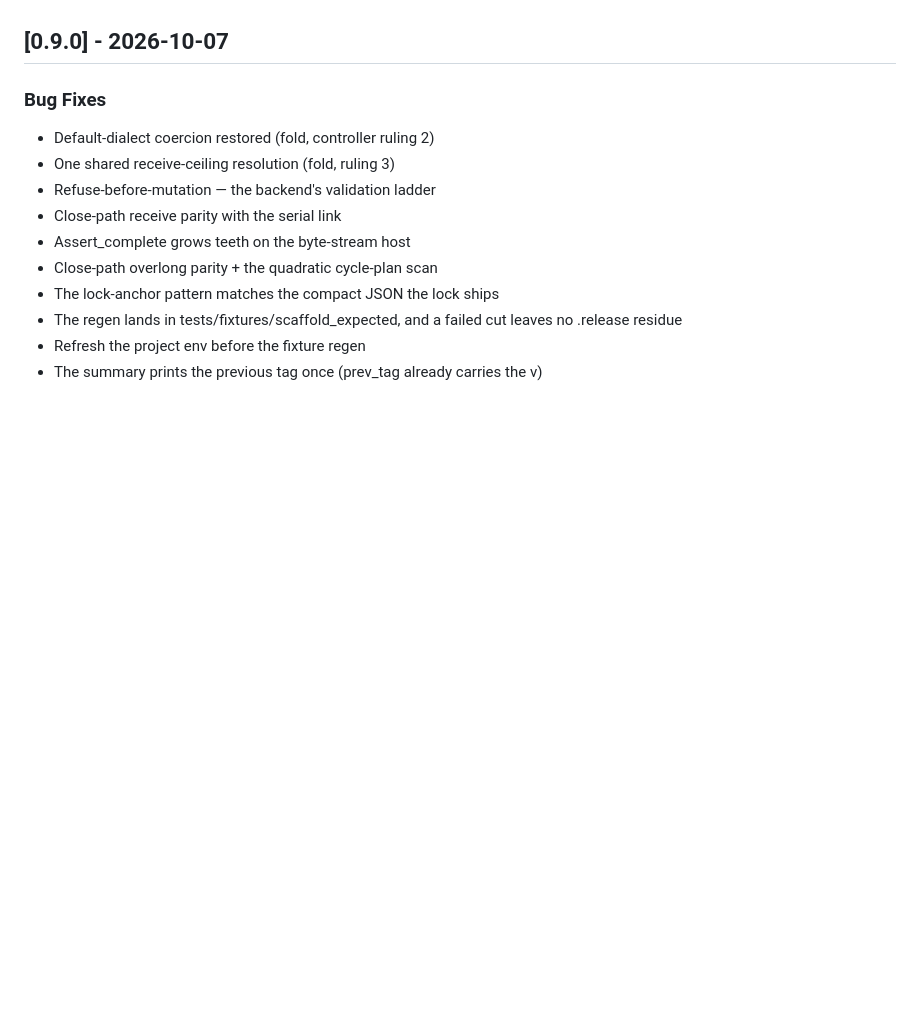
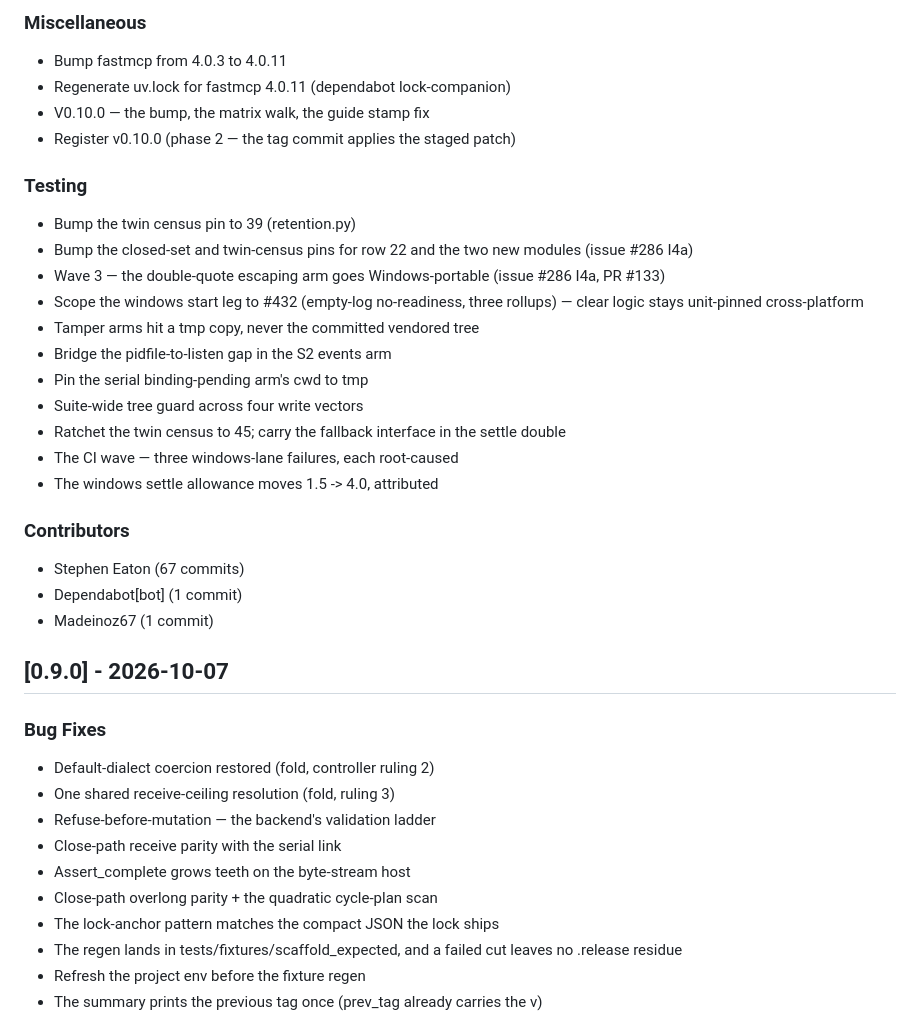
Before and after one commit to madeinoz67/benchweave-sdk, a Markdown page: CHANGELOG.md, the part around one of its changes. GitHub-like rendering; blank space fills up the shorter version.

Commit message:
chore(changelog): update for v0.10.0 [skip ci]

```diff
--- a/CHANGELOG.md
+++ b/CHANGELOG.md
@@ -6,3 +70,30 @@ All notable changes to this project will be documented in this file.
+### Miscellaneous
+
+- Bump fastmcp from 4.0.3 to 4.0.11
+- Regenerate uv.lock for fastmcp 4.0.11 (dependabot lock-companion)
+- V0.10.0 — the bump, the matrix walk, the guide stamp fix
+- Register v0.10.0 (phase 2 — the tag commit applies the staged patch)
+
+### Testing
+
+- Bump the twin census pin to 39 (retention.py)
+- Bump the closed-set and twin-census pins for row 22 and the two new modules (issue #286 I4a)
+- Wave 3 — the double-quote escaping arm goes Windows-portable (issue #286 I4a, PR #133)
+- Scope the windows start leg to #432 (empty-log no-readiness, three rollups) — clear logic stays unit-pinned cross-platform
+- Tamper arms hit a tmp copy, never the committed vendored tree
+- Bridge the pidfile-to-listen gap in the S2 events arm
+- Pin the serial binding-pending arm's cwd to tmp
+- Suite-wide tree guard across four write vectors
+- Ratchet the twin census to 45; carry the fallback interface in the settle double
+- The CI wave — three windows-lane failures, each root-caused
+- The windows settle allowance moves 1.5 -> 4.0, attributed
+
+
+### Contributors
+
+- Stephen Eaton (67 commits)
+- Dependabot[bot] (1 commit)
+- Madeinoz67 (1 commit)
 ## [0.9.0] - 2026-10-07
 
 ### Bug Fixes
```
Also changed, not shown: other parts of CHANGELOG.md (+64 -2 lines).
